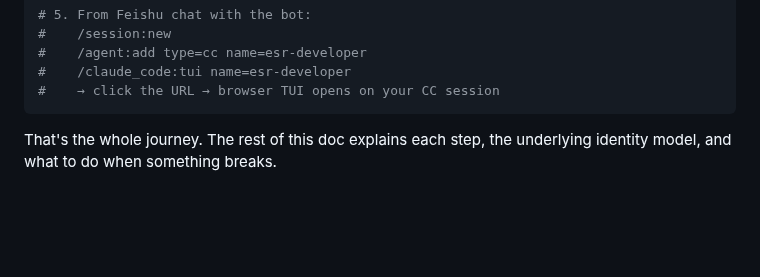
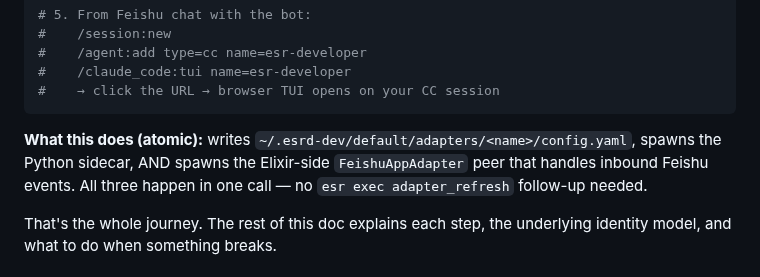
Before and after one commit to ezagent42/esr, a Markdown page: docs/guides/flow-bootstrap.md, the part around the change. Drawn GitHub-style; blank space fills up the shorter version.

````diff
--- a/docs/guides/flow-bootstrap.md
+++ b/docs/guides/flow-bootstrap.md
@@ -48,6 +48,11 @@ esr-dev exec feishu_bind --name=linyilun --feishu_user_id=ou_xxx
 #    /claude_code:tui name=esr-developer
 #    → click the URL → browser TUI opens on your CC session
 ```
+
+**What this does (atomic):** writes `~/.esrd-dev/default/adapters/<name>/config.yaml`,
+spawns the Python sidecar, AND spawns the Elixir-side `FeishuAppAdapter`
+peer that handles inbound Feishu events. All three happen in one call —
+no `esr exec adapter_refresh` follow-up needed.
 
 That's the whole journey. The rest of this doc explains each step,
 the underlying identity model, and what to do when something breaks.
````
Also changed, not shown: docs/futures/todo.md (+2 -2 lines), docs/guides/flow-bootstrap.zh_cn.md (+4 -0 lines).
